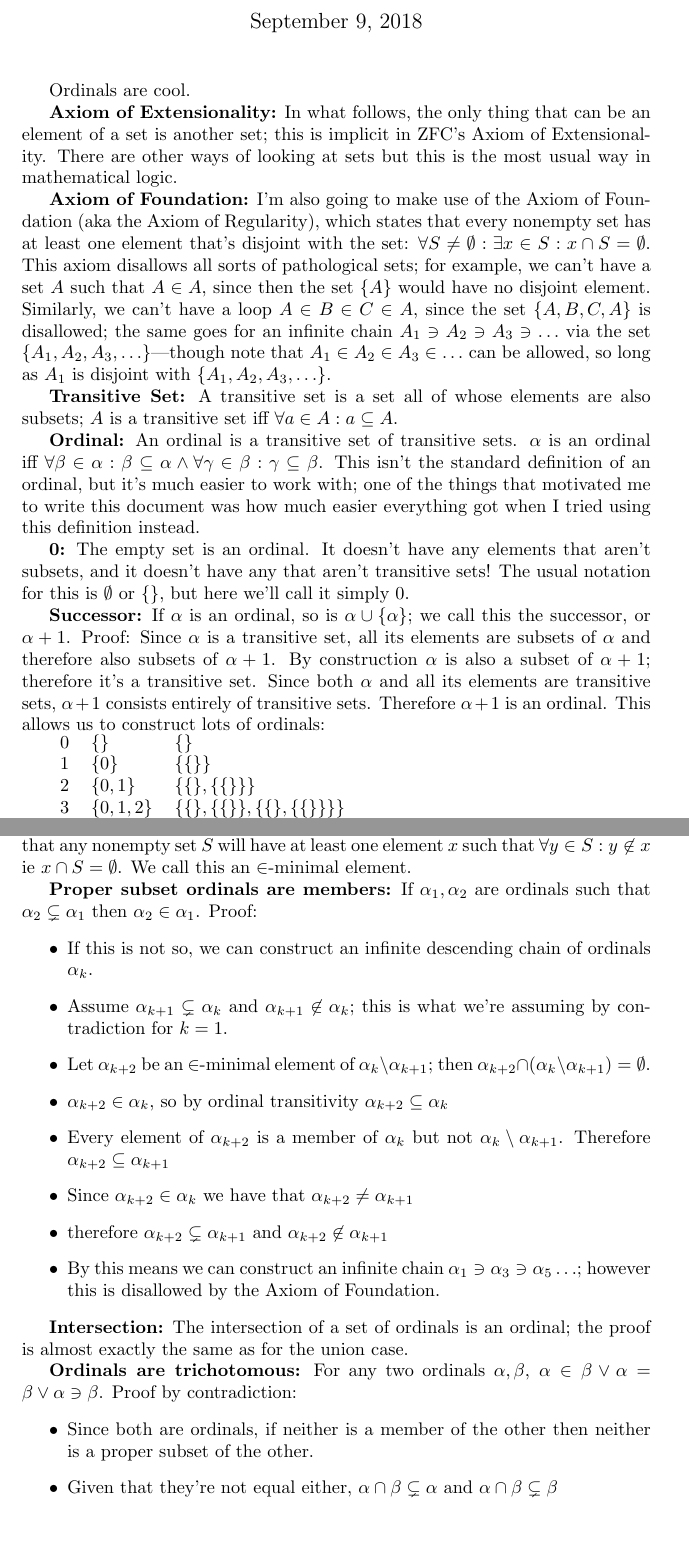
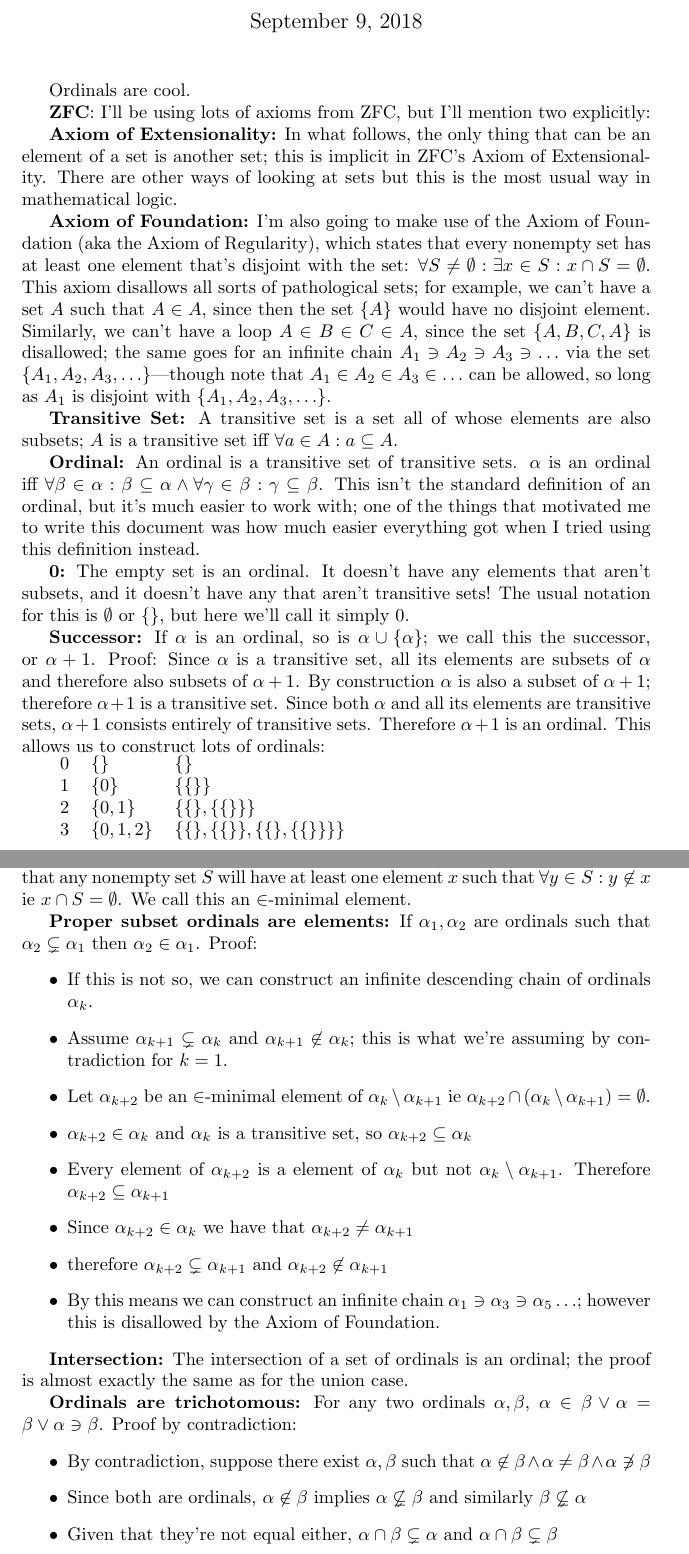
Before and after one commit to ciphergoth/pylambdac, a LaTeX document (main.tex): two parts of pages 1 and 2 of 3, joined at a grey line, cut so that both start at the same text, the shorter picture padded with empty space. Compiled offline with pdfLaTeX.

Commit message:
Update on Overleaf.

```diff
--- a/main.tex
+++ b/main.tex
@@ -7,6 +7,8 @@
 \begin{document}
 \maketitle
 Ordinals are cool.
+
+\textbf{ZFC}: I'll be using lots of axioms from ZFC, but I'll mention two explicitly:
 
 \textbf{Axiom of Extensionality:} In what follows, the only thing that can be an element of a set is another set; this is implicit in ZFC's Axiom of Extensionality. There are other ways of looking at sets but this is the most usual way in mathematical logic.
 
@@ -18,7 +20,7 @@ Ordinals are cool.
 
 \textbf{0:} The empty set is an ordinal. It doesn't have any elements that aren't subsets, and it doesn't have any that aren't transitive sets! The usual notation for this is $\emptyset$ or $\{\}$, but here we'll call it simply 0.
 
-\textbf{Successor:} If $\alpha$ is an ordinal, so is $\alpha \cup \{\alpha\}$; we call this the successor, or $\alpha + 1$. Proof: Since $\alpha$ is a transitive set, all its elements are subsets of $\alpha$ and therefore also subsets of $\alpha + 1$. By construction $\alpha$ is also a subset of $\alpha + 1$; therefore it's a transitive set. Since both $\alpha$ and all its elements are transitive sets, $\alpha + 1$ consists entirely of transitive sets. Therefore $\alpha + 1$ is an ordinal. This allows us to construct lots of ordinals:
+\textbf{Successor:} If $\alpha$ is an ordinal, so is $\alpha \cup \{\alpha\}$; we call this the successor, or $\alpha + 1$. Proof: Since $\alpha$ is a transitive set, all its elements are subsets of $\alpha$ and therefore also subsets of $\alpha + 1$. By construction $\alpha$ is also a subset of $\alpha + 1$; therefore $\alpha + 1$ is a transitive set. Since both $\alpha$ and all its elements are transitive sets, $\alpha + 1$ consists entirely of transitive sets. Therefore $\alpha + 1$ is an ordinal. This allows us to construct lots of ordinals:
 
 \begin{tabular}{ l l l }
 0 & $\{\}$ & $\{\}$ \\
@@ -41,13 +43,13 @@ In each case we have eg $3 = 2 + 1 = 2 \cup \{2\} = \{0, 1\} \cup \{2\} = \{0, 1
 
 \textbf{Set membership is well-founded:} The Axiom of Foundation guarantees that any nonempty set $S$ will have at least one element $x$ such that $\forall y \in S: y \not\in x$ ie $x \cap S = \emptyset$. We call this an $\in$-minimal element.
 
-\textbf{Proper subset ordinals are members:} If $\alpha_1, \alpha_2$ are ordinals such that $\alpha_2 \subsetneq \alpha_1$ then $\alpha_2 \in \alpha_1$. Proof:
+\textbf{Proper subset ordinals are elements:} If $\alpha_1, \alpha_2$ are ordinals such that $\alpha_2 \subsetneq \alpha_1$ then $\alpha_2 \in \alpha_1$. Proof:
 \begin{itemize}
 \item If this is not so, we can construct an infinite descending chain of ordinals $\alpha_k$.
 \item Assume $\alpha_{k+1} \subsetneq \alpha_k$ and $\alpha_{k+1} \not\in \alpha_k$; this is what we're assuming by contradiction for $k=1$.
-\item Let $\alpha_{k+2}$ be an $\in$-minimal element of $\alpha_k \setminus \alpha_{k+1}$; then $\alpha_{k+2} \cap (\alpha_k \setminus \alpha_{k+1}) = \emptyset$.
-\item $\alpha_{k+2} \in \alpha_k$, so by ordinal transitivity $\alpha_{k+2} \subseteq \alpha_k$
-\item Every element of $\alpha_{k+2}$ is a member of $\alpha_k$ but not $\alpha_k \setminus \alpha_{k+1}$. Therefore $\alpha_{k+2} \subseteq \alpha_{k+1}$
+\item Let $\alpha_{k+2}$ be an $\in$-minimal element of $\alpha_k \setminus \alpha_{k+1}$ ie $\alpha_{k+2} \cap (\alpha_k \setminus \alpha_{k+1}) = \emptyset$.
+\item $\alpha_{k+2} \in \alpha_k$ and $\alpha_k$ is a transitive set, so $\alpha_{k+2} \subseteq \alpha_k$
+\item Every element of $\alpha_{k+2}$ is a element of $\alpha_k$ but not $\alpha_k \setminus \alpha_{k+1}$. Therefore $\alpha_{k+2} \subseteq \alpha_{k+1}$
 \item Since $\alpha_{k+2} \in \alpha_k$ we have that $\alpha_{k+2} \neq \alpha_{k+1}$
 \item therefore $\alpha_{k+2} \subsetneq \alpha_{k+1}$ and $\alpha_{k+2} \not\in \alpha_{k+1}$
 \item By this means we can construct an infinite chain $\alpha_1 \ni \alpha_3 \ni \alpha_5 \ldots$; however this is disallowed by the Axiom of Foundation.
@@ -57,7 +59,8 @@ In each case we have eg $3 = 2 + 1 = 2 \cup \{2\} = \{0, 1\} \cup \{2\} = \{0, 1
 
 \textbf{Ordinals are trichotomous:} For any two ordinals $\alpha, \beta$, $\alpha \in \beta \vee \alpha = \beta \vee \alpha \ni \beta$. Proof by contradiction:
 \begin{itemize}
-\item Since both are ordinals, if neither is a member of the other then neither is a proper subset of the other.
+\item By contradiction, suppose there exist  $\alpha, \beta$ such that $\alpha \not\in \beta \wedge \alpha \neq \beta \wedge \alpha \not\ni \beta$
+\item Since both are ordinals, $\alpha \not\in \beta$ implies $\alpha \not\subsetneq \beta$ and similarly $\beta \not\subsetneq \alpha$
 \item Given that they're not equal either, $\alpha \cap \beta \subsetneq \alpha$ and $\alpha \cap \beta \subsetneq \beta$
 \item $\alpha \cap \beta$ is an ordinal; therefore $\alpha \cap \beta \in \alpha$ and $\alpha \cap \beta \in \beta$
 \item $\alpha \cap \beta \in \alpha \cap \beta$, violating the Axiom of Foundation.
```
Also changed, not shown: main.tex (2 more changed lines).
